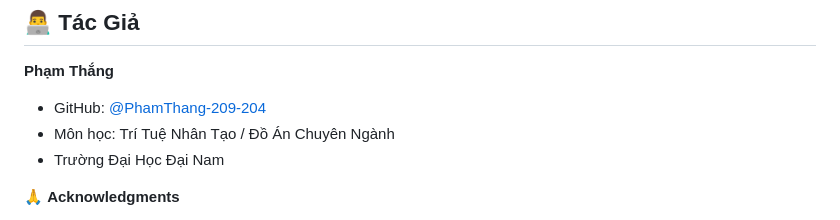
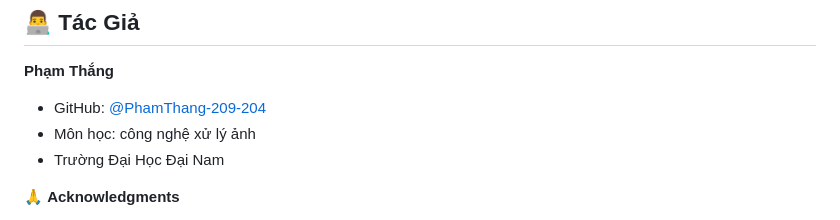
Before and after one commit to PhamThang-209-204/canh_bao_vi_pham, a Markdown page: README.md, the part around the change. Rendered like a GitHub page.

```diff
--- a/README.md
+++ b/README.md
@@ -184,7 +184,7 @@ MIT License - xem file `LICENSE` để biết chi tiết.
 **Phạm Thắng**
 
 - GitHub: [@PhamThang-209-204](https://github.com/PhamThang-209-204)
-- Môn học: Trí Tuệ Nhân Tạo / Đồ Án Chuyên Ngành
+- Môn học: công nghệ xử lý ảnh
 - Trường Đại Học Đại Nam
 
 🙏 **Acknowledgments**
```
